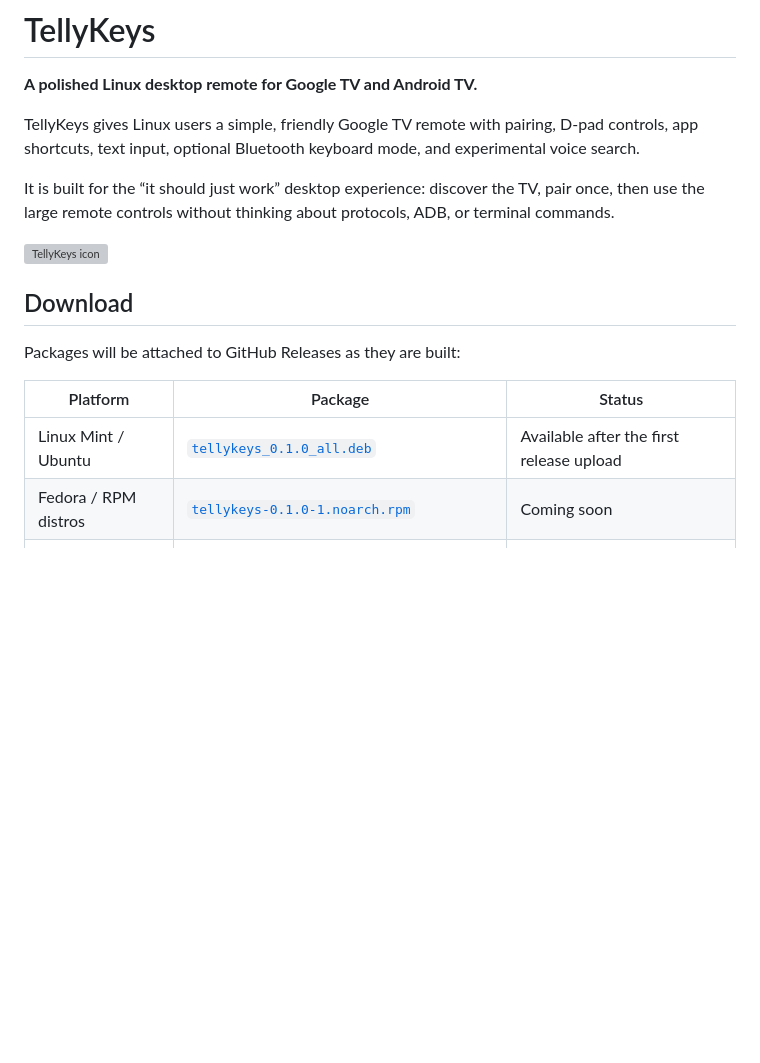
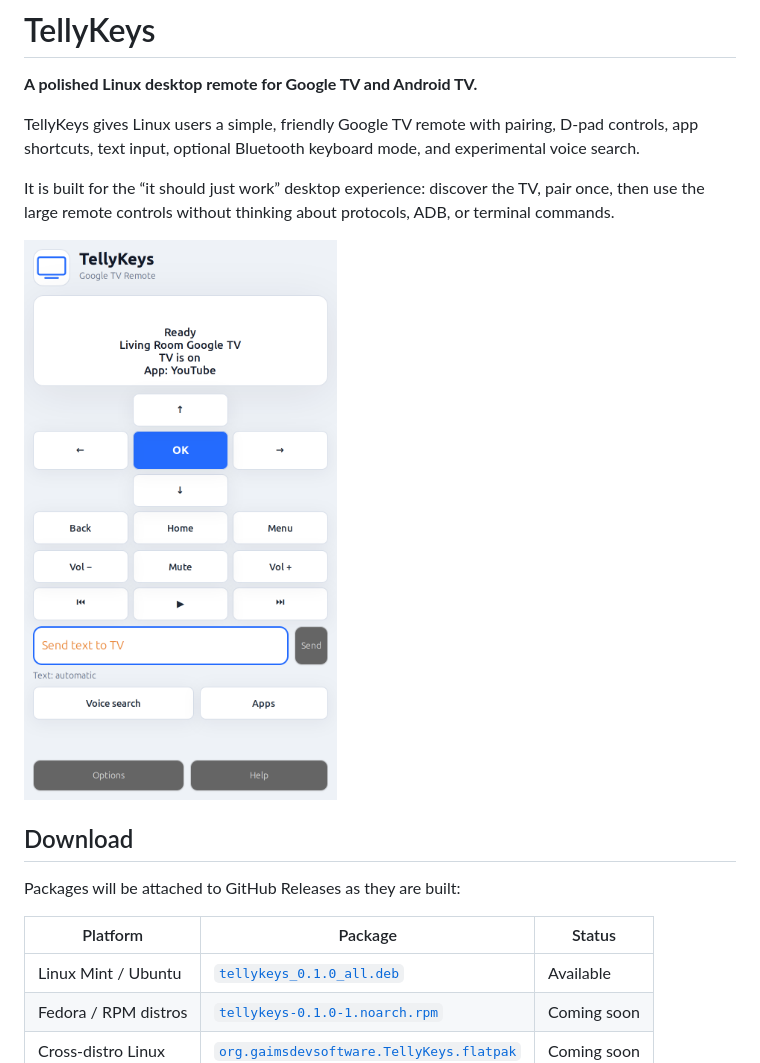
Before and after one commit to GaimsDevSoftware/tellykeys, a Markdown page: README.md, the part around the change. Drawn GitHub-style; pictures changed too: assets/screenshots/tellykeys-main.png (added); blank space fills up the shorter version; grey boxes are pictures that could not be loaded.

Commit message:
Add automated README screenshot capture

```diff
--- a/README.md
+++ b/README.md
@@ -10,7 +10,7 @@ It is built for the “it should just work” desktop experience: discover the T
 pair once, then use the large remote controls without thinking about protocols,
 ADB, or terminal commands.
 
-![TellyKeys icon](assets/tellykeys.svg)
+![TellyKeys main remote](assets/screenshots/tellykeys-main.png)
 
 ## Download
 
@@ -18,7 +18,7 @@ Packages will be attached to GitHub Releases as they are built:
 
 | Platform | Package | Status |
 | --- | --- | --- |
-| Linux Mint / Ubuntu | [`tellykeys_0.1.0_all.deb`](https://github.com/GaimsDevSoftware/tellykeys/releases/latest/download/tellykeys_0.1.0_all.deb) | Available after the first release upload |
+| Linux Mint / Ubuntu | [`tellykeys_0.1.0_all.deb`](https://github.com/GaimsDevSoftware/tellykeys/releases/latest/download/tellykeys_0.1.0_all.deb) | Available |
 | Fedora / RPM distros | [`tellykeys-0.1.0-1.noarch.rpm`](https://github.com/GaimsDevSoftware/tellykeys/releases/latest/download/tellykeys-0.1.0-1.noarch.rpm) | Coming soon |
 | Cross-distro Linux | [`org.gaimsdevsoftware.TellyKeys.flatpak`](https://github.com/GaimsDevSoftware/tellykeys/releases/latest/download/org.gaimsdevsoftware.TellyKeys.flatpak) | Coming soon |
 
```
Also changed, not shown: 2 other files.
